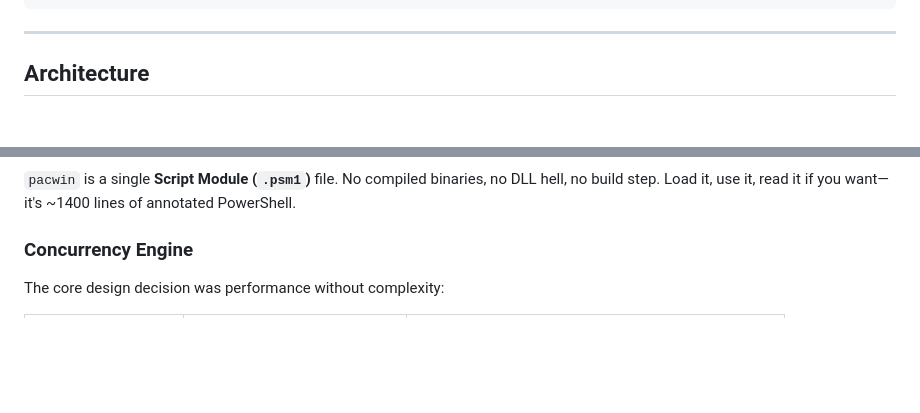
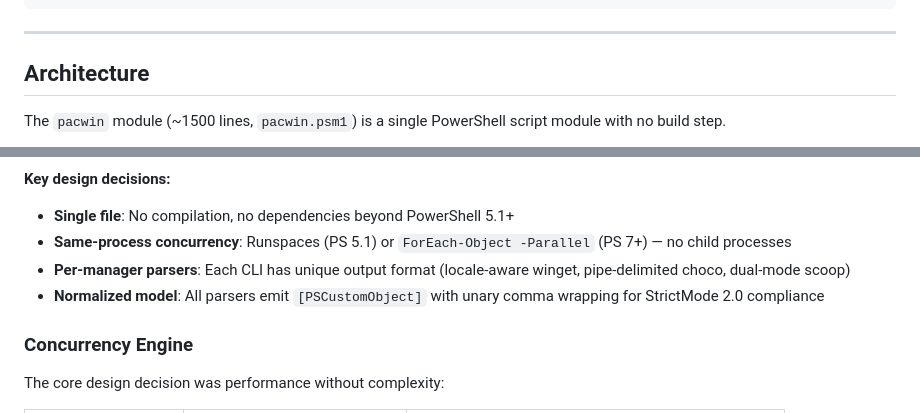
Before and after one commit to julesklord/pacwin, a Markdown page: README.md, 2 parts joined by grey strips. Drawn GitHub-style; blank space fills up the shorter version.

````diff
--- a/README.md
+++ b/README.md
@@ -154,5 +154,8 @@ pacwin install docker -WhatIf
 ---
 
 ## Architecture
+
+The `pacwin` module (~1500 lines, `pacwin.psm1`) is a single PowerShell script module with no build step.
+
 ```mermaid
 flowchart TD
@@ -246,6 +249,10 @@ class node_readme_docs,node_wiki_docs toneIndigo
 ```
 
-`pacwin` is a single **Script Module (`.psm1`)** file. No compiled binaries, no DLL hell, no build step. Load it, use it, read it if you want—it's ~1400 lines of annotated PowerShell.
+**Key design decisions:**
+- **Single file**: No compilation, no dependencies beyond PowerShell 5.1+
+- **Same-process concurrency**: Runspaces (PS 5.1) or `ForEach-Object -Parallel` (PS 7+) — no child processes
+- **Per-manager parsers**: Each CLI has unique output format (locale-aware winget, pipe-delimited choco, dual-mode scoop)
+- **Normalized model**: All parsers emit `[PSCustomObject]` with unary comma wrapping for StrictMode 2.0 compliance
 
 ### Concurrency Engine
 
````
Also changed, not shown: other parts of README.md (+79 -79 lines).
